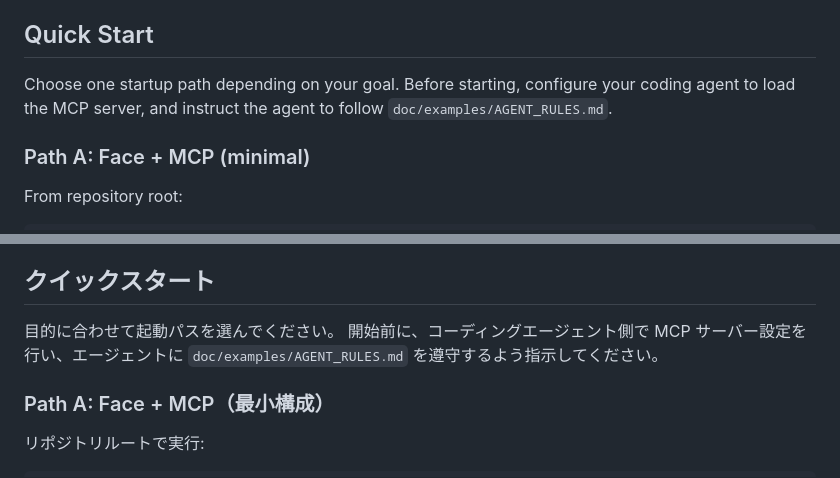
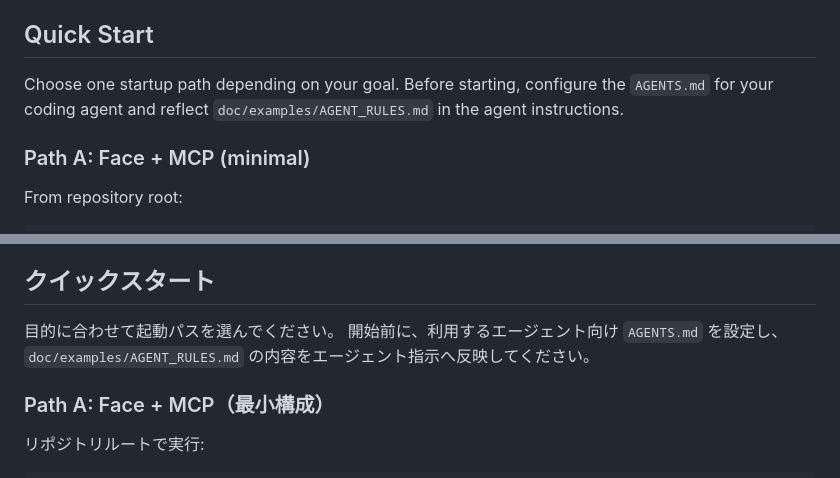
Before and after one commit to amariichi/MinimumHeadroom, a Markdown page: README.md, 2 parts joined by grey strips. Drawn GitHub-style.

Commit message:
docs: mention AGENTS.md setup in quick start prerequisites

```diff
--- a/README.md
+++ b/README.md
@@ -176,7 +176,7 @@ sequenceDiagram
 ## Quick Start
 
 Choose one startup path depending on your goal.
-Before starting, configure your coding agent to load the MCP server, and instruct the agent to follow `doc/examples/AGENT_RULES.md`.
+Before starting, configure the `AGENTS.md` for your coding agent and reflect `doc/examples/AGENT_RULES.md` in the agent instructions.
 
 ### Path A: Face + MCP (minimal)
 
@@ -782,7 +782,7 @@ sequenceDiagram
 ## クイックスタート
 
 目的に合わせて起動パスを選んでください。
-開始前に、コーディングエージェント側で MCP サーバー設定を行い、エージェントに `doc/examples/AGENT_RULES.md` を遵守するよう指示してください。
+開始前に、利用するエージェント向け `AGENTS.md` を設定し、`doc/examples/AGENT_RULES.md` の内容をエージェント指示へ反映してください。
 
 ### Path A: Face + MCP（最小構成）
 
```
